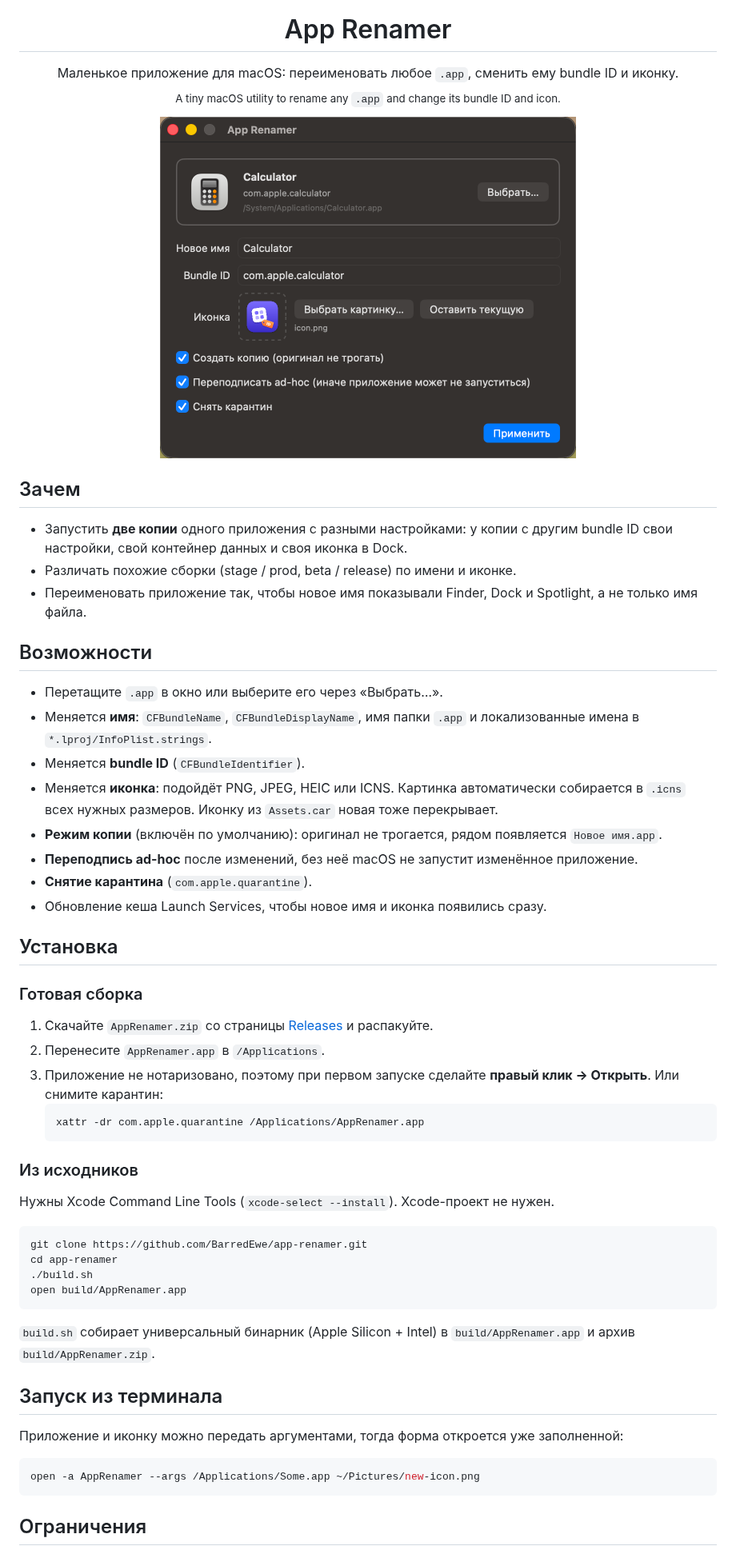
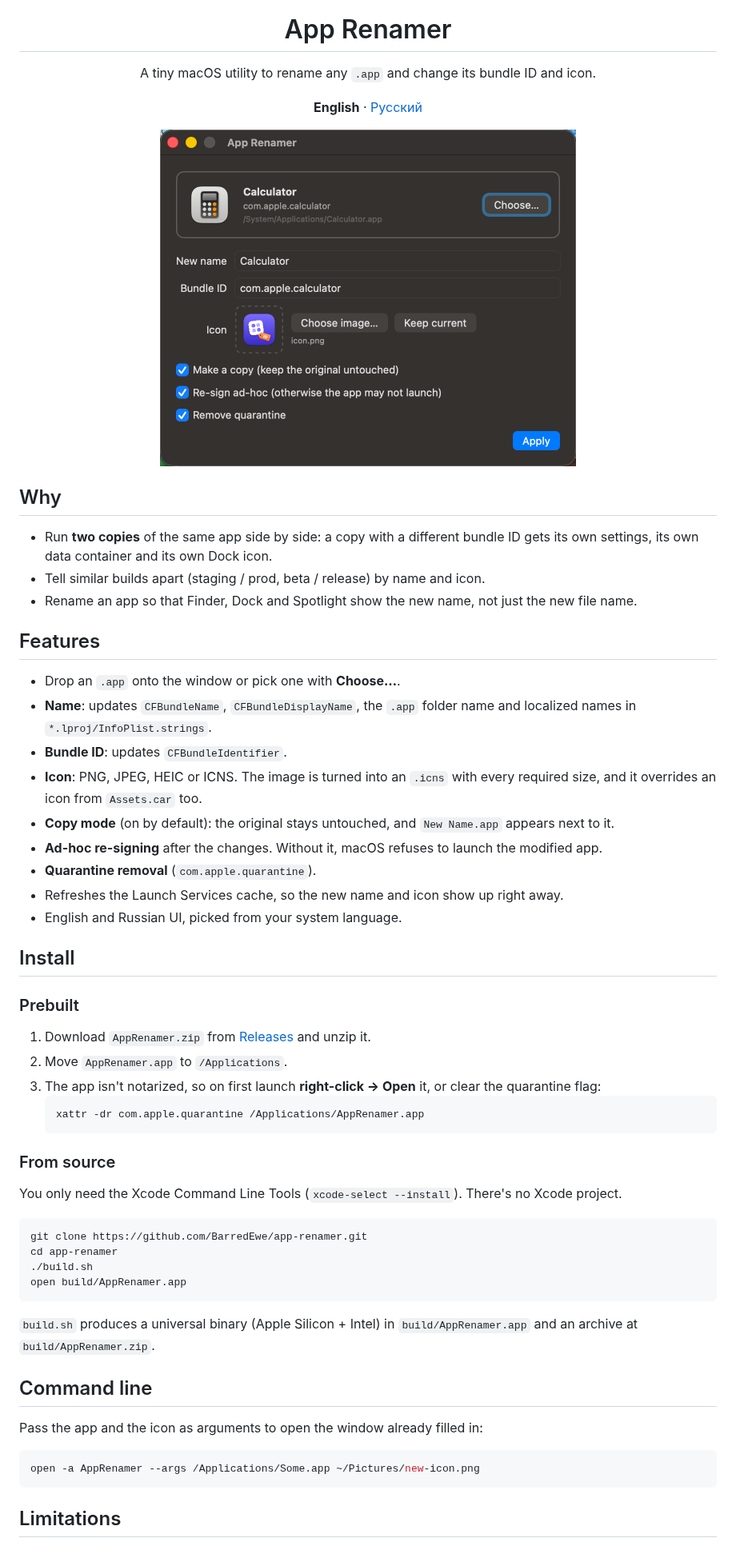
Before and after one commit to BarredEwe/app-renamer, a Markdown page: README.md, the part around one of its changes. Shown at 80% size. Drawn GitHub-style; pictures changed too: docs/screenshot.png.

Commit message:
Add English localization and bilingual README
English is now the development language; Russian translation in ru.lproj.

Co-Authored-By: Claude Opus 5.5 <noreply@anthropic.com>

````diff
--- a/README.md
+++ b/README.md
@@ -5,45 +5,49 @@
 <h1 align="center">App Renamer</h1>
 
 <p align="center">
-  Маленькое приложение для macOS: переименовать любое <code>.app</code>, сменить ему bundle ID и иконку.<br>
-  <sub>A tiny macOS utility to rename any <code>.app</code> and change its bundle ID and icon.</sub>
+  A tiny macOS utility to rename any <code>.app</code> and change its bundle ID and icon.
+</p>
+
+<p align="center">
+  <b>English</b> · <a href="README.ru.md">Русский</a>
 </p>
 
 <p align="center">
   <img src="docs/screenshot.png" width="520" alt="Screenshot">
 </p>
 
-## Зачем
+## Why
 
-- Запустить **две копии** одного приложения с разными настройками: у копии с другим bundle ID свои настройки, свой контейнер данных и своя иконка в Dock.
-- Различать похожие сборки (stage / prod, beta / release) по имени и иконке.
-- Переименовать приложение так, чтобы новое имя показывали Finder, Dock и Spotlight, а не только имя файла.
+- Run **two copies** of the same app side by side: a copy with a different bundle ID gets its own settings, its own data container and its own Dock icon.
+- Tell similar builds apart (staging / prod, beta / release) by name and icon.
+- Rename an app so that Finder, Dock and Spotlight show the new name, not just the new file name.
 
-## Возможности
+## Features
 
-- Перетащите `.app` в окно или выберите его через «Выбрать…».
-- Меняется **имя**: `CFBundleName`, `CFBundleDisplayName`, имя папки `.app` и локализованные имена в `*.lproj/InfoPlist.strings`.
-- Меняется **bundle ID** (`CFBundleIdentifier`).
-- Меняется **иконка**: подойдёт PNG, JPEG, HEIC или ICNS. Картинка автоматически собирается в `.icns` всех нужных размеров. Иконку из `Assets.car` новая тоже перекрывает.
-- **Режим копии** (включён по умолчанию): оригинал не трогается, рядом появляется `Новое имя.app`.
-- **Переподпись ad-hoc** после изменений, без неё macOS не запустит изменённое приложение.
-- **Снятие карантина** (`com.apple.quarantine`).
-- Обновление кеша Launch Services, чтобы новое имя и иконка появились сразу.
+- Drop an `.app` onto the window or pick one with **Choose…**.
+- **Name**: updates `CFBundleName`, `CFBundleDisplayName`, the `.app` folder name and localized names in `*.lproj/InfoPlist.strings`.
+- **Bundle ID**: updates `CFBundleIdentifier`.
+- **Icon**: PNG, JPEG, HEIC or ICNS. The image is turned into an `.icns` with every required size, and it overrides an icon from `Assets.car` too.
+- **Copy mode** (on by default): the original stays untouched, and `New Name.app` appears next to it.
+- **Ad-hoc re-signing** after the changes. Without it, macOS refuses to launch the modified app.
+- **Quarantine removal** (`com.apple.quarantine`).
+- Refreshes the Launch Services cache, so the new name and icon show up right away.
+- English and Russian UI, picked from your system language.
 
-## Установка
+## Install
 
-### Готовая сборка
+### Prebuilt
 
-1. Скачайте `AppRenamer.zip` со страницы [Releases](../../releases/latest) и распакуйте.
-2. Перенесите `AppRenamer.app` в `/Applications`.
-3. Приложение не нотаризовано, поэтому при первом запуске сделайте **правый клик → Открыть**. Или снимите карантин:
+1. Download `AppRenamer.zip` from [Releases](../../releases/latest) and unzip it.
+2. Move `AppRenamer.app` to `/Applications`.
+3. The app isn't notarized, so on first launch **right-click → Open** it, or clear the quarantine flag:
    ```bash
    xattr -dr com.apple.quarantine /Applications/AppRenamer.app
    ```
 
-### Из исходников
+### From source
 
-Нужны Xcode Command Line Tools (`xcode-select --install`). Xcode-проект не нужен.
+You only need the Xcode Command Line Tools (`xcode-select --install`). There's no Xcode project.
 
 ```bash
 git clone https://github.com/BarredEwe/app-renamer.git
@@ -52,15 +56,15 @@ cd app-renamer
 open build/AppRenamer.app
 ```
 
-`build.sh` собирает универсальный бинарник (Apple Silicon + Intel) в `build/AppRenamer.app` и архив `build/AppRenamer.zip`.
+`build.sh` produces a universal binary (Apple Silicon + Intel) in `build/AppRenamer.app` and an archive at `build/AppRenamer.zip`.
 
-## Запуск из терминала
+## Command line
 
-Приложение и иконку можно передать аргументами, тогда форма откроется уже заполненной:
+Pass the app and the icon as arguments to open the window already filled in:
 
 ```bash
 open -a AppRenamer --args /Applications/Some.app ~/Pictures/new-icon.png
 ```
 
-## Ограничения
+## Limitations
 
````
Also changed, not shown: other parts of README.md (+9 -9 lines), README.ru.md (added, +89 -0 lines), docs/screenshot-ru.png (added), 4 other files.
